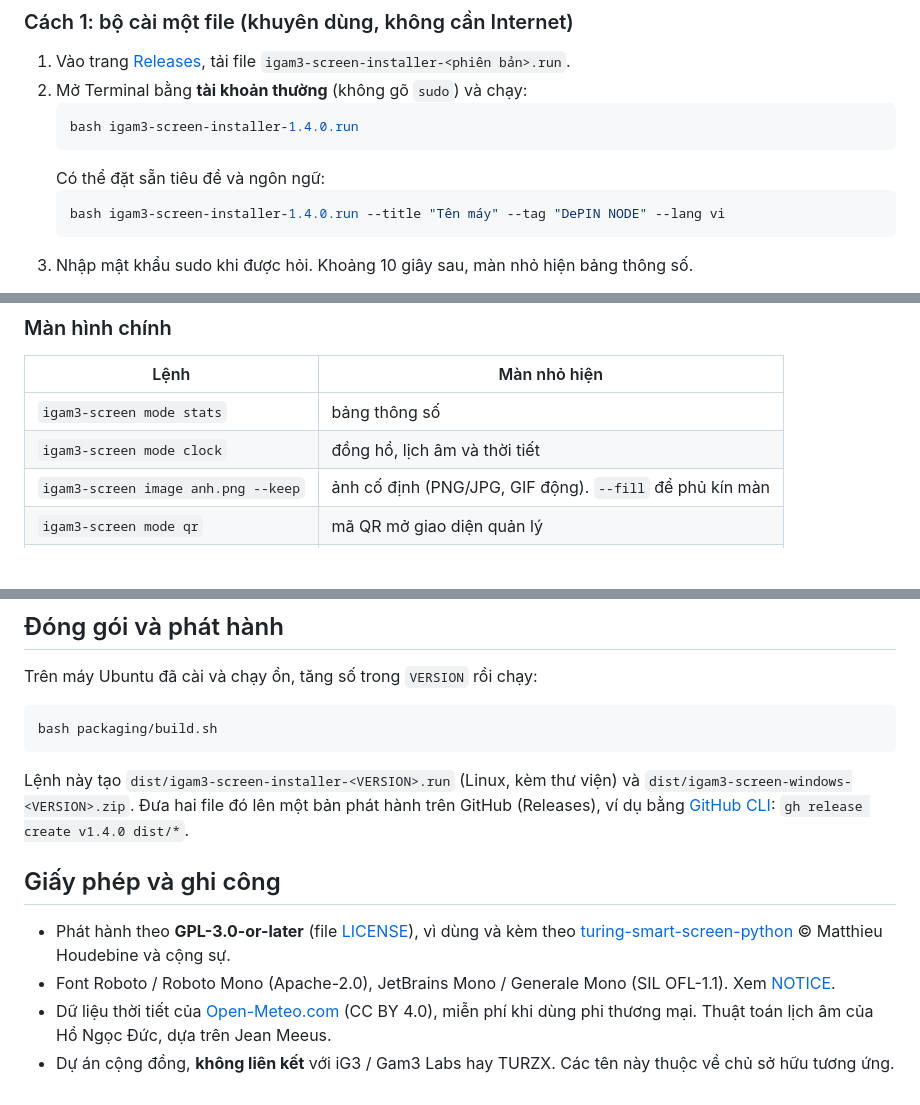
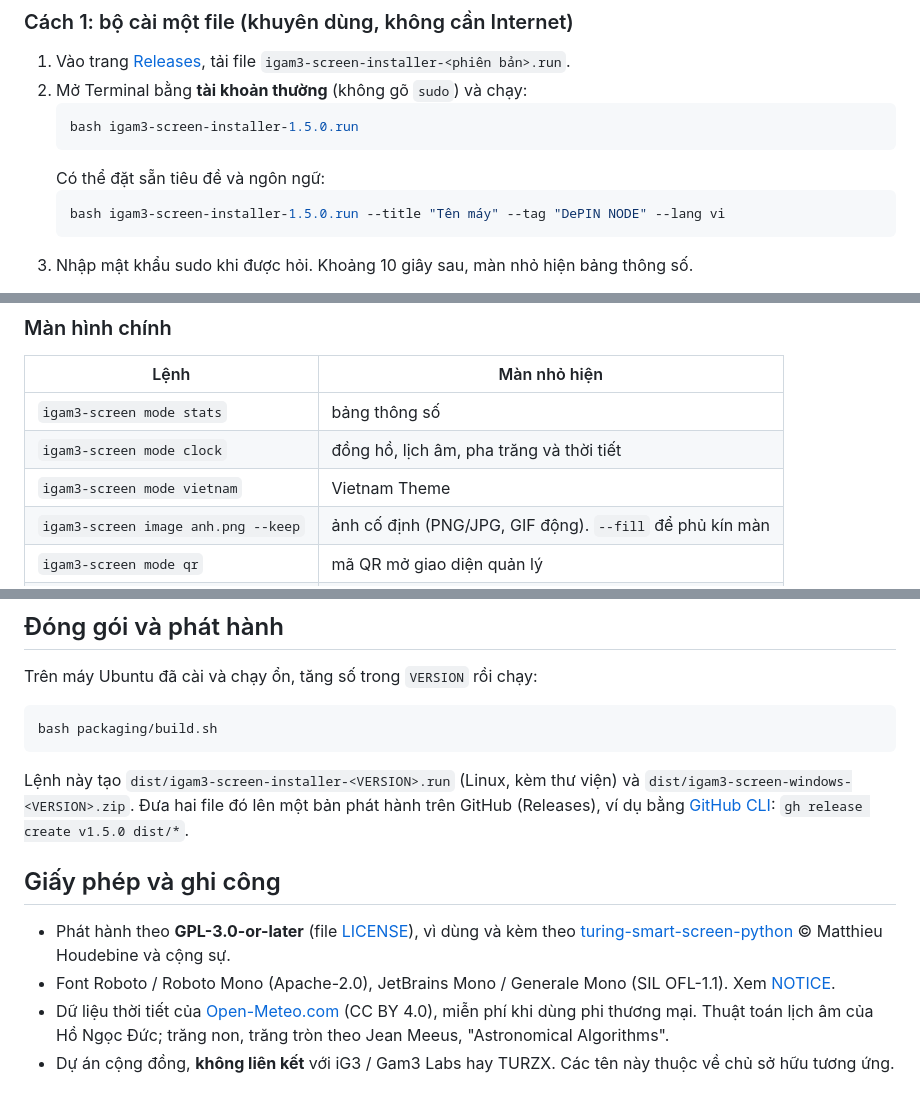
Before and after one commit to nguyenduchoai/igam3-screen, a Markdown page: README.vi.md, 3 parts joined by grey strips. Rendered like a GitHub page; blank space fills up the shorter version.

````diff
--- a/README.vi.md
+++ b/README.vi.md
@@ -59,11 +62,11 @@ Kết quả có dòng `QinHeng Electronics UsbMonitor` là đúng.
 1. Vào trang [Releases](https://github.com/nguyenduchoai/igam3-screen/releases), tải file `igam3-screen-installer-<phiên bản>.run`.
 2. Mở Terminal bằng **tài khoản thường** (không gõ `sudo`) và chạy:
    ```bash
-   bash igam3-screen-installer-1.4.0.run
+   bash igam3-screen-installer-1.5.0.run
    ```
    Có thể đặt sẵn tiêu đề và ngôn ngữ:
    ```bash
-   bash igam3-screen-installer-1.4.0.run --title "Tên máy" --tag "DePIN NODE" --lang vi
+   bash igam3-screen-installer-1.5.0.run --title "Tên máy" --tag "DePIN NODE" --lang vi
    ```
 3. Nhập mật khẩu sudo khi được hỏi. Khoảng 10 giây sau, màn nhỏ hiện bảng thông số.
 
@@ -144,7 +147,8 @@ Mật khẩu lưu dạng băm (PBKDF2) trong `web.yaml`. Giao diện chặn các
 | Lệnh | Màn nhỏ hiện |
 |---|---|
 | `igam3-screen mode stats` | bảng thông số |
-| `igam3-screen mode clock` | đồng hồ, lịch âm và thời tiết |
+| `igam3-screen mode clock` | đồng hồ, lịch âm, pha trăng và thời tiết |
+| `igam3-screen mode vietnam` | Vietnam Theme |
 | `igam3-screen image anh.png --keep` | ảnh cố định (PNG/JPG, GIF động). `--fill` để phủ kín màn |
 | `igam3-screen mode qr` | mã QR mở giao diện quản lý |
 | `igam3-screen mode console` | dòng lệnh tty3 (chỉ Linux) |
@@ -368,7 +394,7 @@ bash packaging/build.sh
 
 Lệnh này tạo `dist/igam3-screen-installer-<VERSION>.run` (Linux, kèm thư viện) và `dist/igam3-screen-windows-<VERSION>.zip`.
 Đưa hai file đó lên một bản phát hành trên GitHub (Releases), ví dụ bằng
-[GitHub CLI](https://cli.github.com/): `gh release create v1.4.0 dist/*`.
+[GitHub CLI](https://cli.github.com/): `gh release create v1.5.0 dist/*`.
 
 ## Giấy phép và ghi công
 
@@ -376,5 +402,5 @@ Lệnh này tạo `dist/igam3-screen-installer-<VERSION>.run` (Linux, kèm thư
   [turing-smart-screen-python](https://github.com/mathoudebine/turing-smart-screen-python) © Matthieu Houdebine và cộng sự.
 - Font Roboto / Roboto Mono (Apache-2.0), JetBrains Mono / Generale Mono (SIL OFL-1.1). Xem [NOTICE](NOTICE).
 - Dữ liệu thời tiết của [Open-Meteo.com](https://open-meteo.com/) (CC BY 4.0), miễn phí khi dùng phi thương mại. Thuật
-  toán lịch âm của Hồ Ngọc Đức, dựa trên Jean Meeus.
+  toán lịch âm của Hồ Ngọc Đức; trăng non, trăng tròn theo Jean Meeus, "Astronomical Algorithms".
 - Dự án cộng đồng, **không liên kết** với iG3 / Gam3 Labs hay TURZX. Các tên này thuộc về chủ sở hữu tương ứng.
````
Also changed, not shown: other parts of README.vi.md (+30 -5 lines), README.md (+39 -10 lines), docs/screens.png, docs/vi/screens.png, docs/vi/vietnam.png (added), docs/vietnam.png (added), 9 other files.
